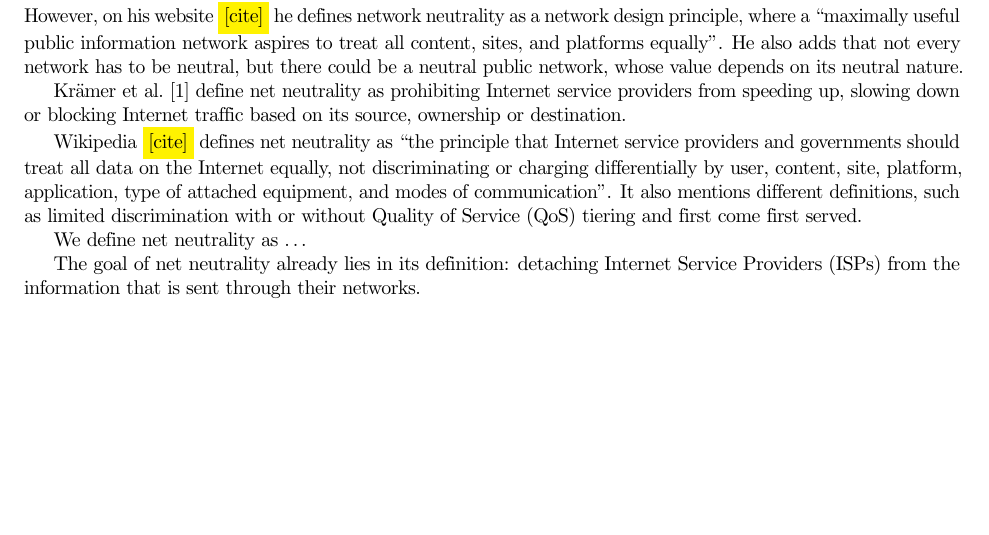
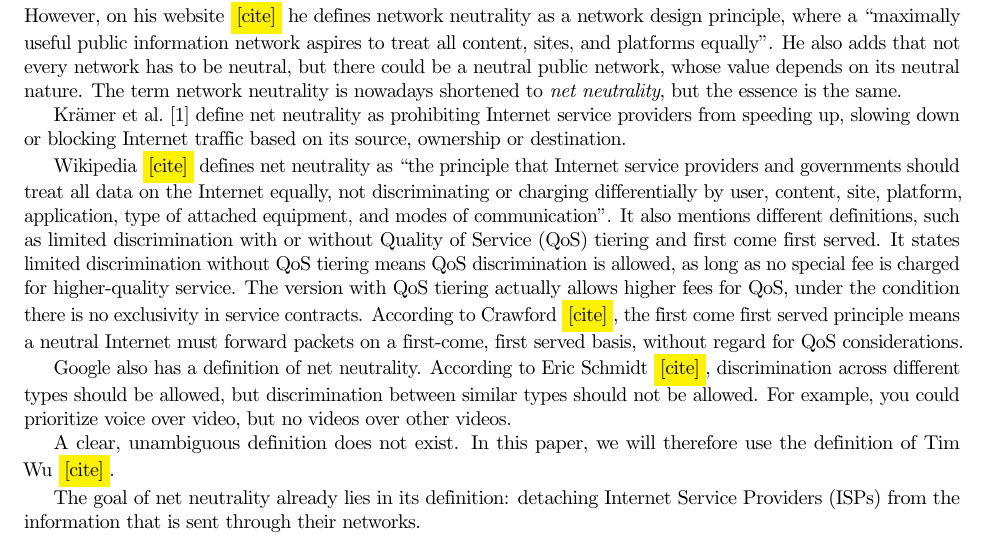
Before and after one commit to RickWieman/NetNeutralityPaper, a LaTeX paper (paper.tex, which reads intro_def.tex): part of page 2 of 4, cut so that both start at the same text, the shorter picture padded with empty space. Compiled offline with pdfLaTeX.

Commit message:
More definitions.

```diff
--- a/intro_def.tex
+++ b/intro_def.tex
@@ -1,12 +1,14 @@
 %!TEX root = paper.tex
 
-The term \emph{network neutrality} was introduced in 2003 by Tim Wu~\cite{wu2003network}, but he does not give any clear definition. However, on his website \highlight{[cite]} he defines network neutrality as a network design principle, where a ``maximally useful public information network aspires to treat all content, sites, and platforms equally''. He also adds that not every network has to be neutral, but there could be a neutral public network, whose value depends on its neutral nature.
+The term \emph{network neutrality} was introduced in 2003 by Tim Wu~\cite{wu2003network}, but he does not give any clear definition. However, on his website \highlight{[cite]} he defines network neutrality as a network design principle, where a ``maximally useful public information network aspires to treat all content, sites, and platforms equally''. He also adds that not every network has to be neutral, but there could be a neutral public network, whose value depends on its neutral nature. The term network neutrality is nowadays shortened to \emph{net neutrality}, but the essence is the same.
 
-Kr\"amer et al.~\cite{kramer2013net} define net neutrality as prohibiting Internet service providers from speeding up, slowing down or blocking Internet trafﬁc based on its source, ownership or destination.
+Kr\"amer et al.~\cite{kramer2013net} define net neutrality as prohibiting Internet service providers from speeding up, slowing down or blocking Internet traffic based on its source, ownership or destination.
 
-Wikipedia \highlight{[cite]} defines net neutrality as ``the principle that Internet service providers and governments should treat all data on the Internet equally, not discriminating or charging differentially by user, content, site, platform, application, type of attached equipment, and modes of communication''. It also mentions different definitions, such as limited discrimination with or without \ac{QoS} tiering and first come first served.
+Wikipedia \highlight{[cite]} defines net neutrality as ``the principle that Internet service providers and governments should treat all data on the Internet equally, not discriminating or charging differentially by user, content, site, platform, application, type of attached equipment, and modes of communication''. It also mentions different definitions, such as limited discrimination with or without \ac{QoS} tiering and first come first served. It states limited discrimination without \ac{QoS} tiering means \ac{QoS} discrimination is allowed, as long as no special fee is charged for higher-quality service. The version with \ac{QoS} tiering actually allows higher fees for \ac{QoS}, under the condition there is no exclusivity in service contracts. According to Crawford~\highlight{[cite]}, the first come first served principle means a neutral Internet must forward packets on a first-come, first served basis, without regard for \ac{QoS} considerations.
 
-We define net neutrality as \ldots
+Google also has a definition of net neutrality. According to Eric Schmidt~\highlight{[cite]}, discrimination across different types should be allowed, but discrimination between similar types should not be allowed. For example, you could prioritize voice over video, but no videos over other videos.
+
+A clear, unambiguous definition does not exist. In this paper, we will therefore use the definition of Tim Wu~\highlight{[cite]}.
 
 The goal of net neutrality already lies in its definition: detaching \acp{ISP} from the information that is sent through their networks.
 
```
